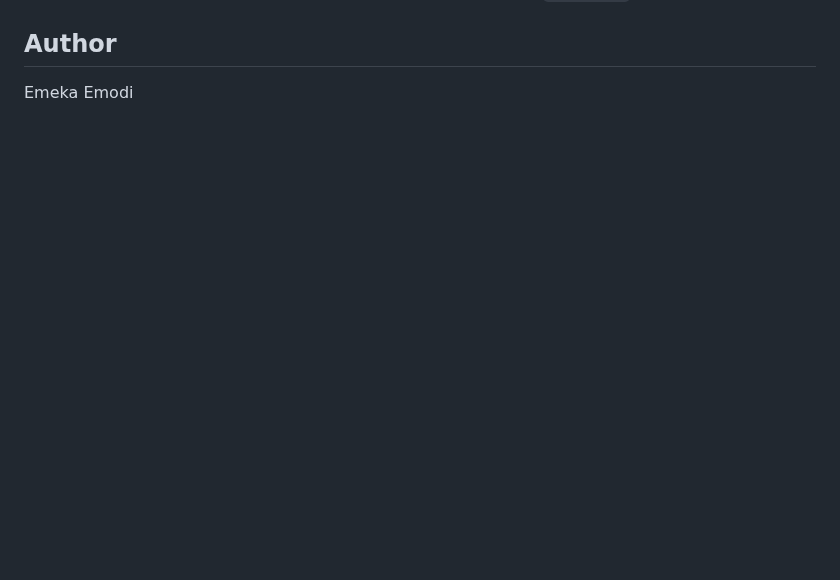
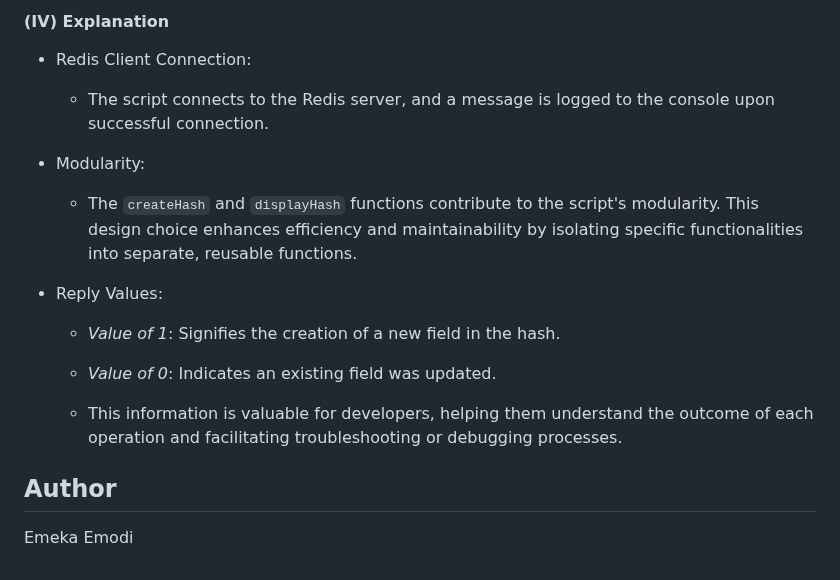
Before and after one commit to emmy3000/alx-backend, a Markdown page: 0x03-queuing_system_in_js/README.md, the part around one of its changes. Drawn GitHub-style; blank space fills up the shorter version.

Commit message:
docs[Task 4]: Update README with documentation for Redis advanced operations

```diff
--- a/0x03-queuing_system_in_js/README.md
+++ b/0x03-queuing_system_in_js/README.md
@@ -439,3 +513,21 @@ npm run dev 2-redis_op_async.js
+#### (IV) Explanation
+
+  - Redis Client Connection:
+
+    - The script connects to the Redis server, and a message is logged to the console upon successful connection.
+
+  - Modularity:
+
+    - The `createHash` and `displayHash` functions contribute to the script's modularity. This design choice enhances efficiency and maintainability by isolating specific functionalities into separate, reusable functions.
+
+  - Reply Values:
+
+    - *Value of 1*: Signifies the creation of a new field in the hash.
+
+    - *Value of 0*: Indicates an existing field was updated.
+
+    - This information is valuable for developers, helping them understand the outcome of each operation and facilitating troubleshooting or debugging processes.
+
 ## Author
 
 Emeka Emodi
```
Also changed, not shown: other parts of 0x03-queuing_system_in_js/README.md (+75 -1 lines).
